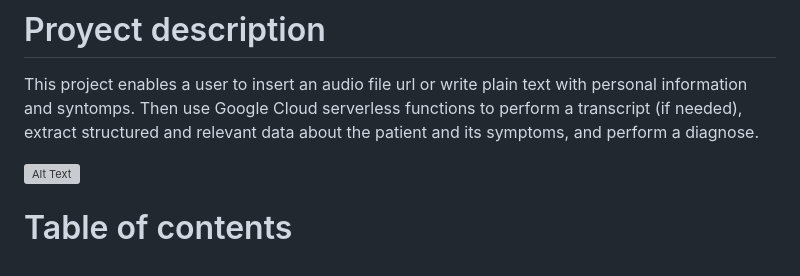
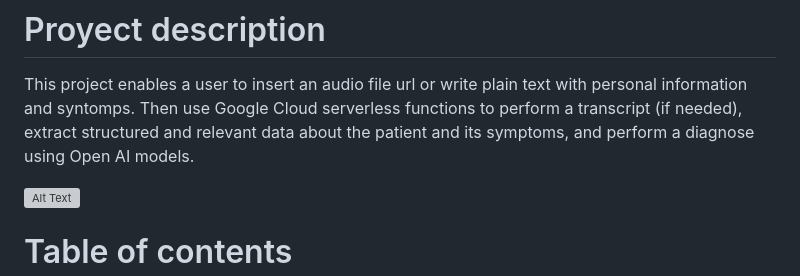
Before and after one commit to axiom-of-choice/ai-disease-diagnoser, a Markdown page: README.md, the part around the change. Rendered like a GitHub page; grey boxes are pictures that could not be loaded.

```diff
--- a/README.md
+++ b/README.md
@@ -1,7 +1,7 @@
 # Proyect description
 
 This project enables a user to insert an audio file url or write plain text with personal information and syntomps.
-Then use Google Cloud serverless functions to perform a transcript (if needed), extract structured and relevant data about the patient and its symptoms, and perform a diagnose.
+Then use Google Cloud serverless functions to perform a transcript (if needed), extract structured and relevant data about the patient and its symptoms, and perform a diagnose using Open AI models.
 
 ![Alt Text](public/Full_usage.gif)
 
```
